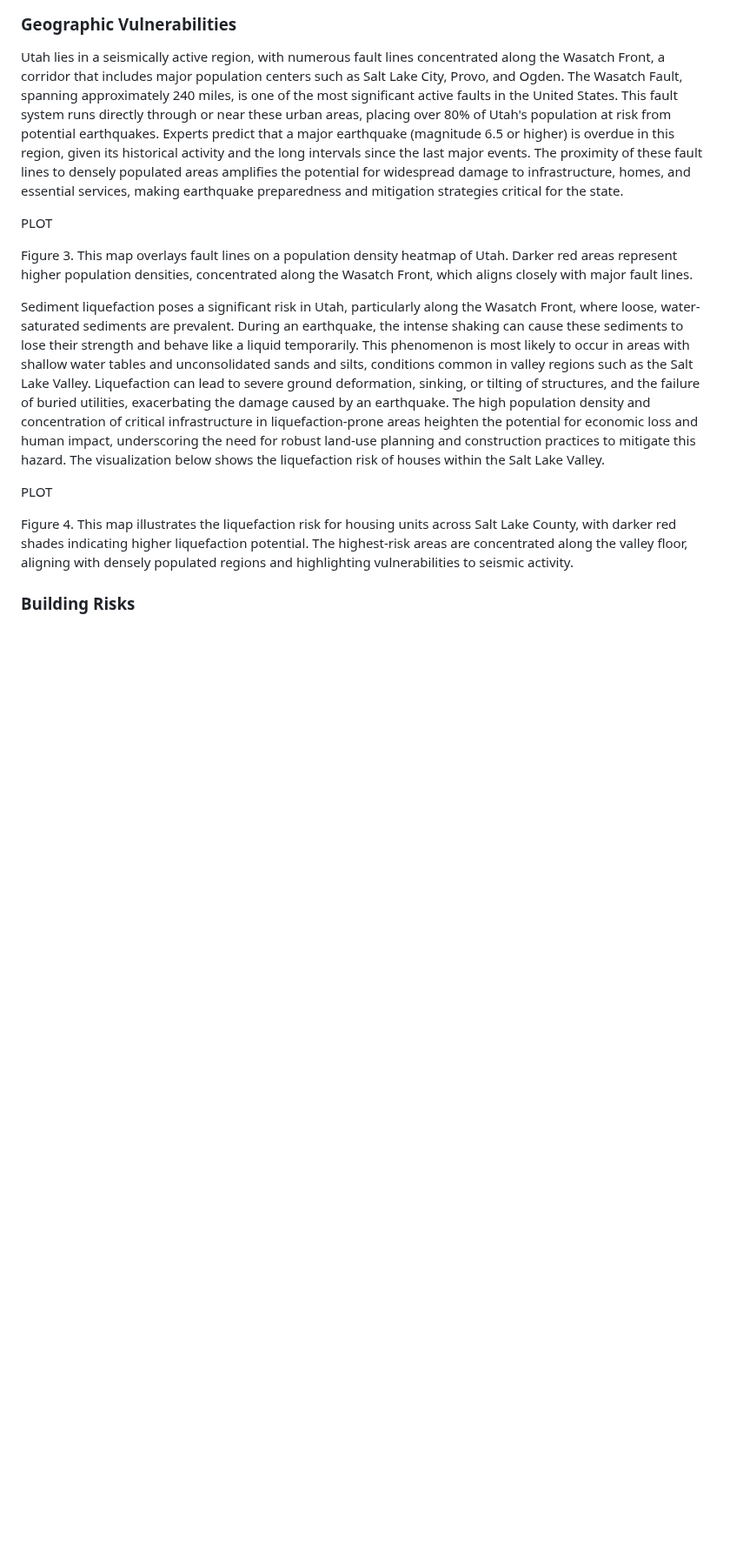
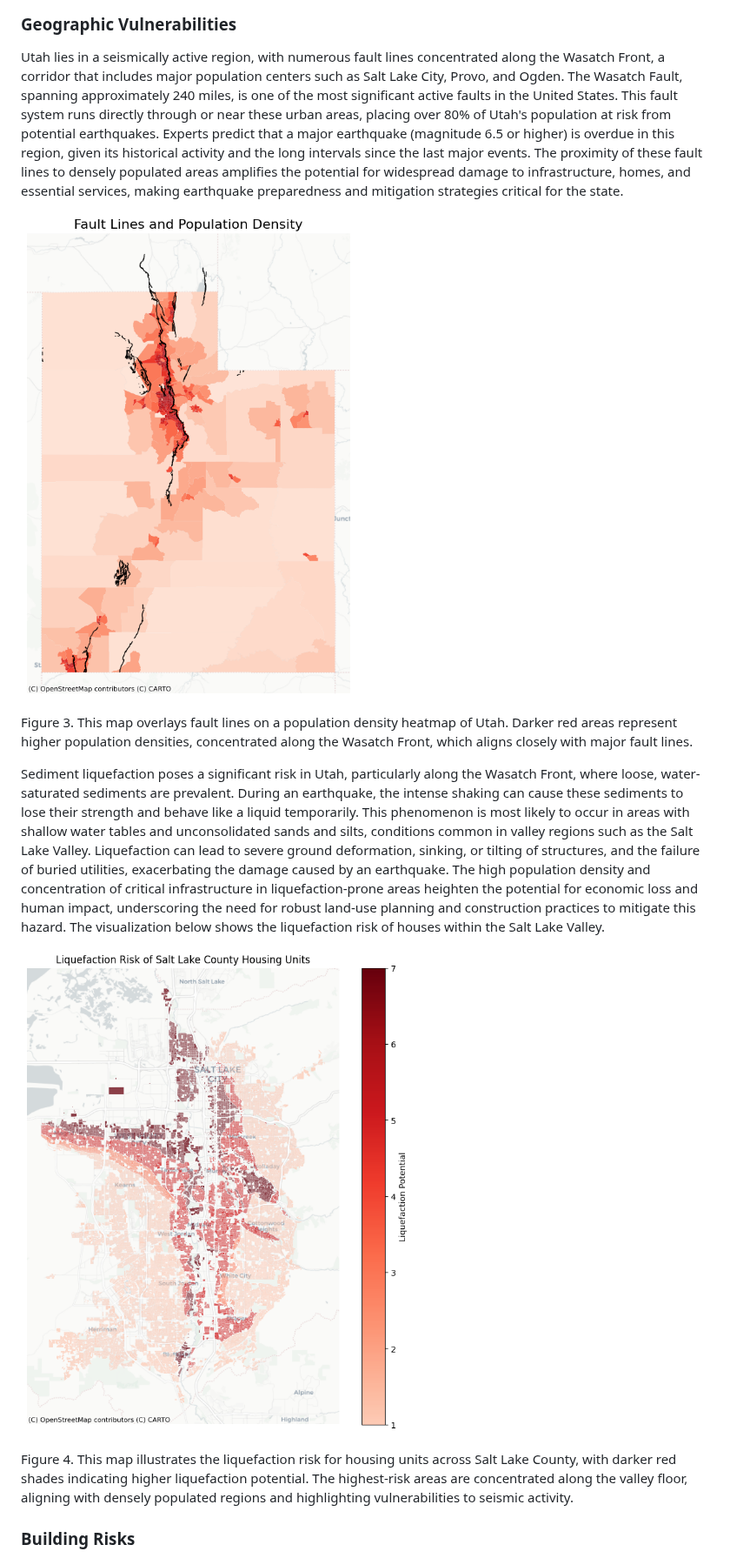
Before and after one commit to logancorrea/Portfolio, a Markdown page: Applied Data Visualization/README.md, the part around one of its changes. Shown at 87% size. Rendered like a GitHub page; blank space fills up the shorter version.

```diff
--- a/Applied Data Visualization/README.md
+++ b/Applied Data Visualization/README.md
@@ -57,13 +57,13 @@ Understanding the relationship between magnitude and energy release underscores
 ### Geographic Vulnerabilities
 Utah lies in a seismically active region, with numerous fault lines concentrated along the Wasatch Front, a corridor that includes major population centers such as Salt Lake City, Provo, and Ogden. The Wasatch Fault, spanning approximately 240 miles, is one of the most significant active faults in the United States. This fault system runs directly through or near these urban areas, placing over 80% of Utah's population at risk from potential earthquakes. Experts predict that a major earthquake (magnitude 6.5 or higher) is overdue in this region, given its historical activity and the long intervals since the last major events. The proximity of these fault lines to densely populated areas amplifies the potential for widespread damage to infrastructure, homes, and essential services, making earthquake preparedness and mitigation strategies critical for the state.
 
-PLOT
+![Fault Lines](/Applied%20Data%20Visualization/Images/faults.png)
 
 Figure 3. This map overlays fault lines on a population density heatmap of Utah. Darker red areas represent higher population densities, concentrated along the Wasatch Front, which aligns closely with major fault lines.
 
 Sediment liquefaction poses a significant risk in Utah, particularly along the Wasatch Front, where loose, water-saturated sediments are prevalent. During an earthquake, the intense shaking can cause these sediments to lose their strength and behave like a liquid temporarily. This phenomenon is most likely to occur in areas with shallow water tables and unconsolidated sands and silts, conditions common in valley regions such as the Salt Lake Valley. Liquefaction can lead to severe ground deformation, sinking, or tilting of structures, and the failure of buried utilities, exacerbating the damage caused by an earthquake. The high population density and concentration of critical infrastructure in liquefaction-prone areas heighten the potential for economic loss and human impact, underscoring the need for robust land-use planning and construction practices to mitigate this hazard. The visualization below shows the liquefaction risk of houses within the Salt Lake Valley.
 
-PLOT
+![Liquefaction Risk](/Applied%20Data%20Visualization/Images/liquefaction.png)
 
 Figure 4. This map illustrates the liquefaction risk for housing units across Salt Lake County, with darker red shades indicating higher liquefaction potential. The highest-risk areas are concentrated along the valley floor, aligning with densely populated regions and highlighting vulnerabilities to seismic activity.
 
```
Also changed, not shown: other parts of Applied Data Visualization/README.md (+3 -3 lines).
